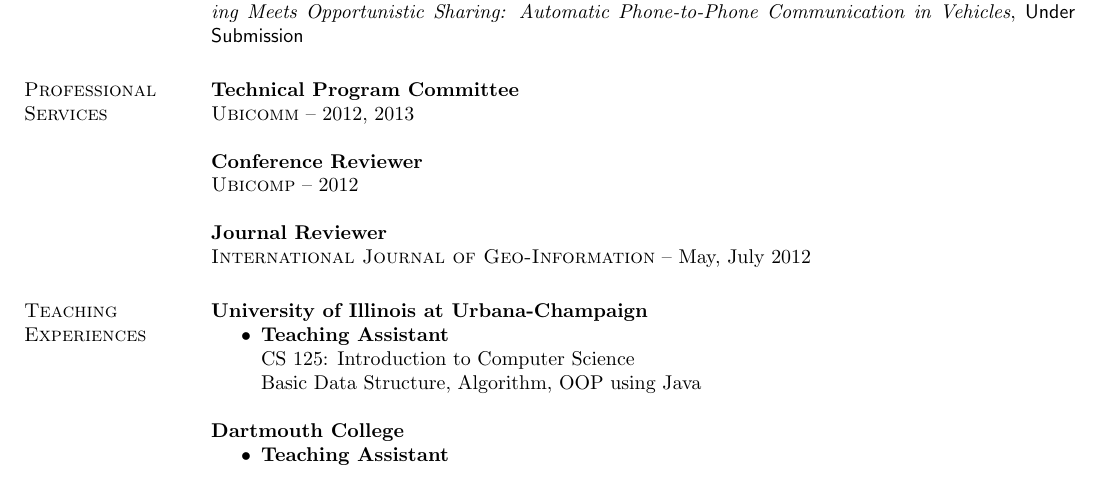
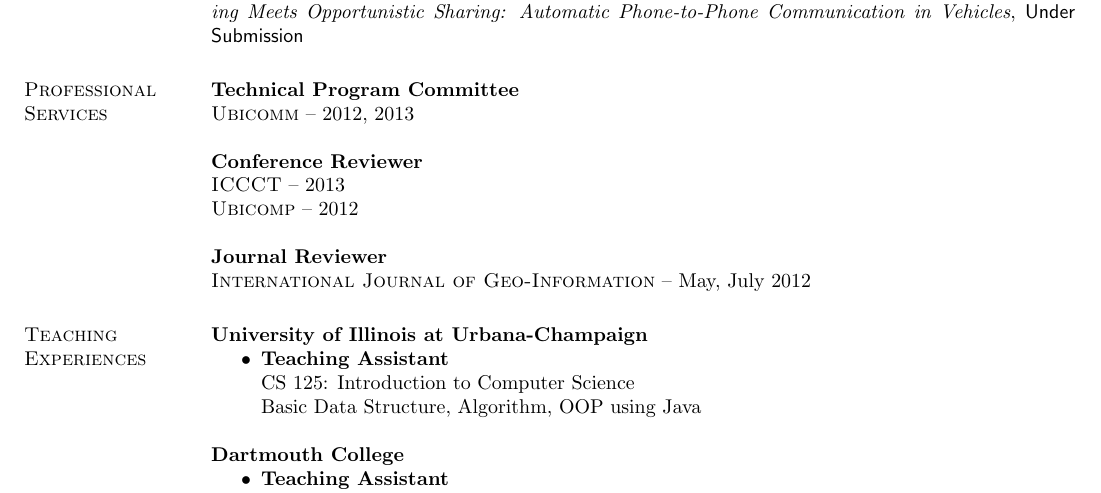
Before and after one commit to hushaohan/hushaohan.github.io, a LaTeX CV (cv.tex, which reads services.tex): part of page 4 of 5, cut so that both start at the same text. Compiled offline with pdfLaTeX.

Commit message:
added iccct13 review

```diff
--- a/services.tex
+++ b/services.tex
@@ -3,6 +3,7 @@
 \textsc{Ubicomm} -- 2012, 2013
 
 {\bf Conference Reviewer}\\
+\textsc{ICCCT} -- 2013\\
 \textsc{Ubicomp} -- 2012
 
 {\bf Journal Reviewer}\\
```
Also changed, not shown: cv.pdf.
